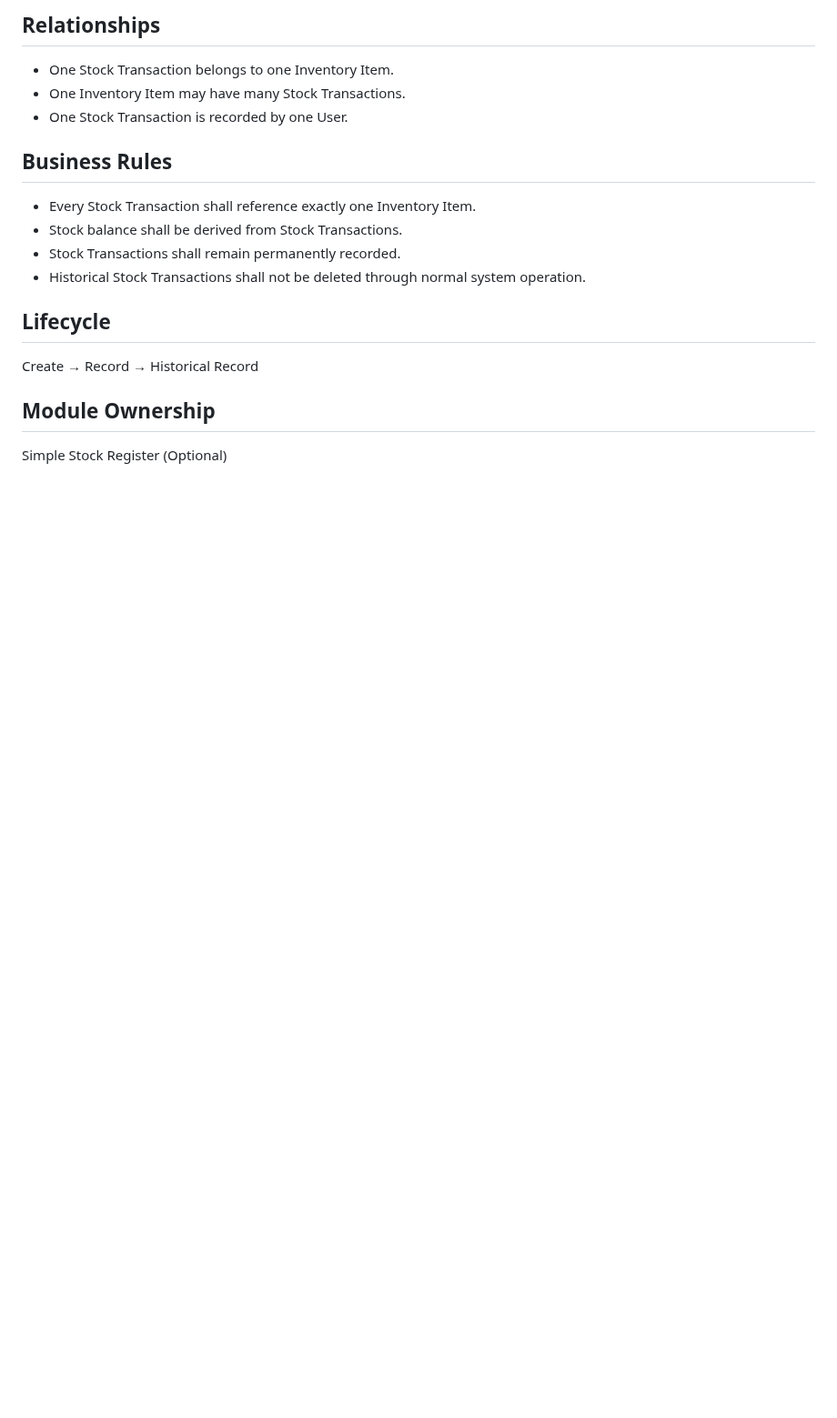
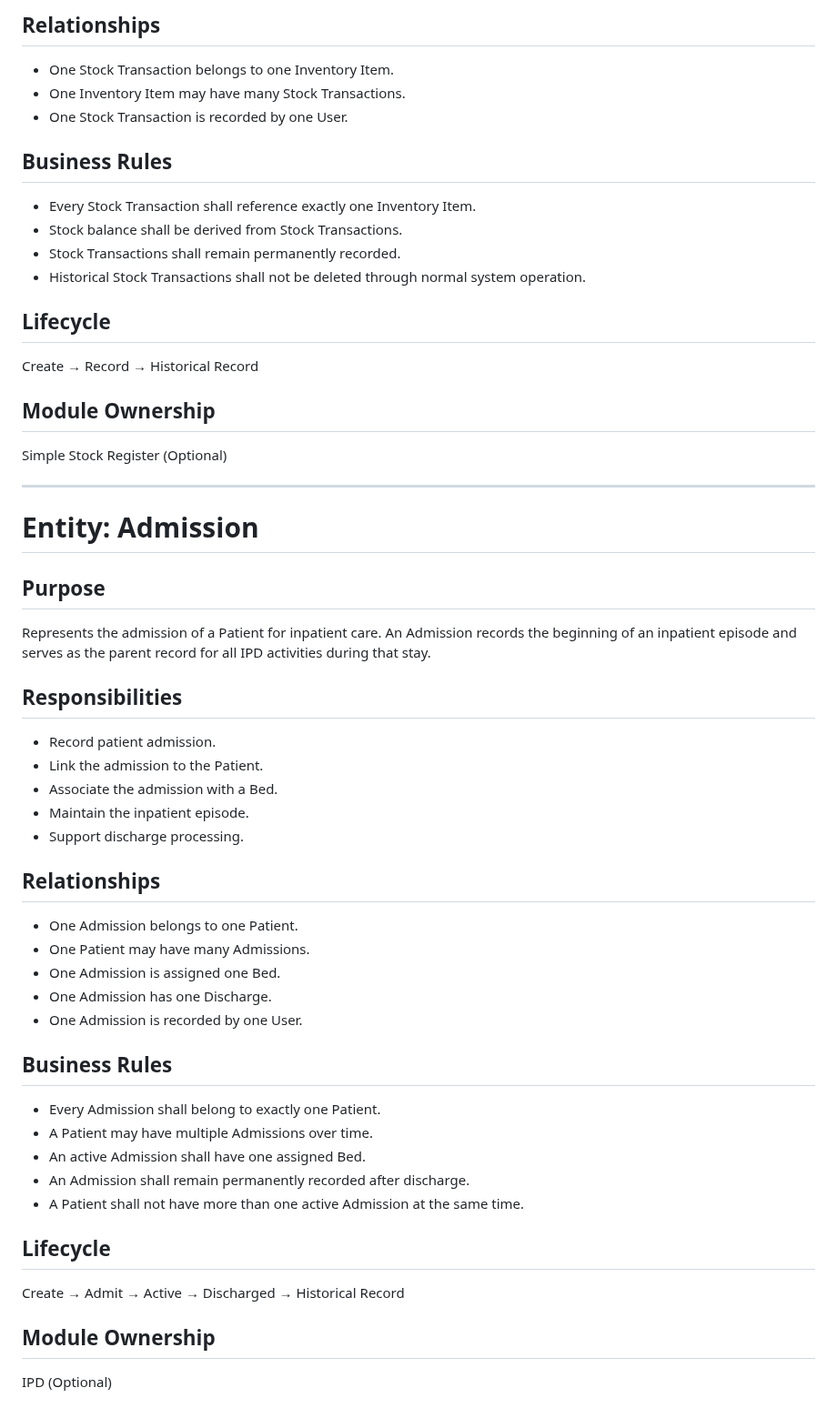
Before and after one commit to drsamonline/HMS, a Markdown page: docs/DATABASE_ENTITIES.md, the part around the change. Shown at 91% size. Rendered like a GitHub page; blank space fills up the shorter version.

Commit message:
docs: define admission entity

```diff
--- a/docs/DATABASE_ENTITIES.md
+++ b/docs/DATABASE_ENTITIES.md
@@ -553,3 +553,43 @@ Create → Record → Historical Record
 ## Module Ownership
 
 Simple Stock Register (Optional)
+
+---
+
+# Entity: Admission
+
+## Purpose
+
+Represents the admission of a Patient for inpatient care. An Admission records the beginning of an inpatient episode and serves as the parent record for all IPD activities during that stay.
+
+## Responsibilities
+
+- Record patient admission.
+- Link the admission to the Patient.
+- Associate the admission with a Bed.
+- Maintain the inpatient episode.
+- Support discharge processing.
+
+## Relationships
+
+- One Admission belongs to one Patient.
+- One Patient may have many Admissions.
+- One Admission is assigned one Bed.
+- One Admission has one Discharge.
+- One Admission is recorded by one User.
+
+## Business Rules
+
+- Every Admission shall belong to exactly one Patient.
+- A Patient may have multiple Admissions over time.
+- An active Admission shall have one assigned Bed.
+- An Admission shall remain permanently recorded after discharge.
+- A Patient shall not have more than one active Admission at the same time.
+
+## Lifecycle
+
+Create → Admit → Active → Discharged → Historical Record
+
+## Module Ownership
+
+IPD (Optional)
```
